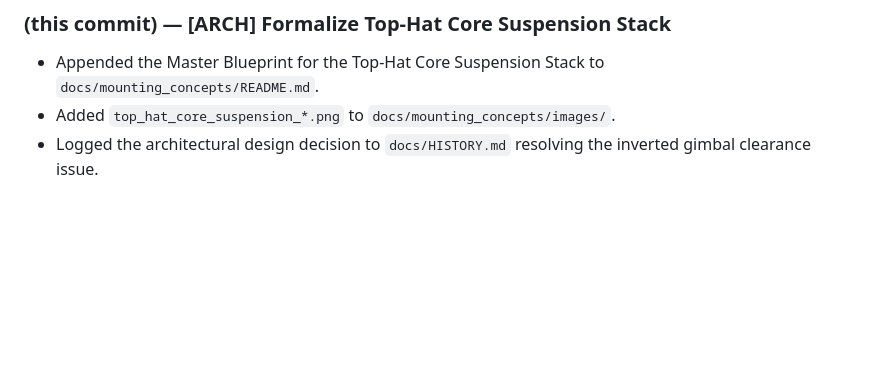
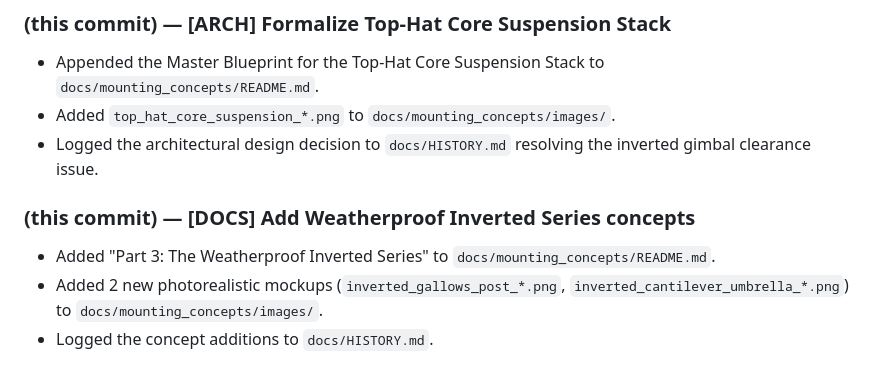
Before and after one commit to main-salman/dropMosquitoes, a Markdown page: project_history.md, the part around the change. GitHub-like rendering; blank space fills up the shorter version.

Commit message:
[DOCS] Add Weatherproof Inverted Series concepts

```diff
--- a/project_history.md
+++ b/project_history.md
@@ -116,3 +116,8 @@
 - Appended the Master Blueprint for the Top-Hat Core Suspension Stack to `docs/mounting_concepts/README.md`.
 - Added `top_hat_core_suspension_*.png` to `docs/mounting_concepts/images/`.
 - Logged the architectural design decision to `docs/HISTORY.md` resolving the inverted gimbal clearance issue.
+
+### (this commit) — [DOCS] Add Weatherproof Inverted Series concepts
+- Added "Part 3: The Weatherproof Inverted Series" to `docs/mounting_concepts/README.md`.
+- Added 2 new photorealistic mockups (`inverted_gallows_post_*.png`, `inverted_cantilever_umbrella_*.png`) to `docs/mounting_concepts/images/`.
+- Logged the concept additions to `docs/HISTORY.md`.
```
Also changed, not shown: docs/HISTORY.md (+2 -0 lines), docs/mounting_concepts/README.md (+72 -0 lines), docs/mounting_concepts/images/inverted_gallows_post_1779069526079.png (added), 1 other file.
